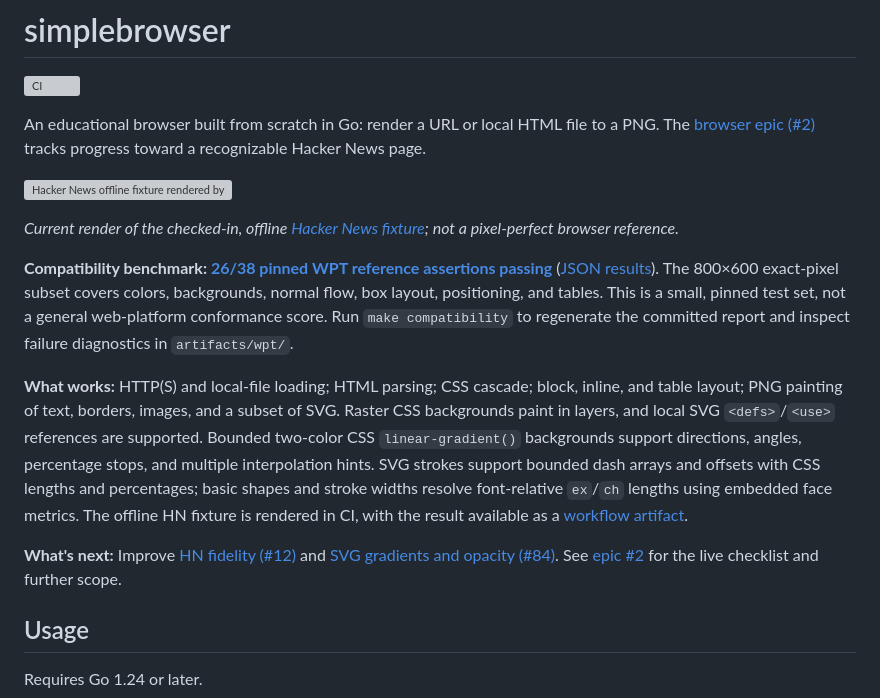
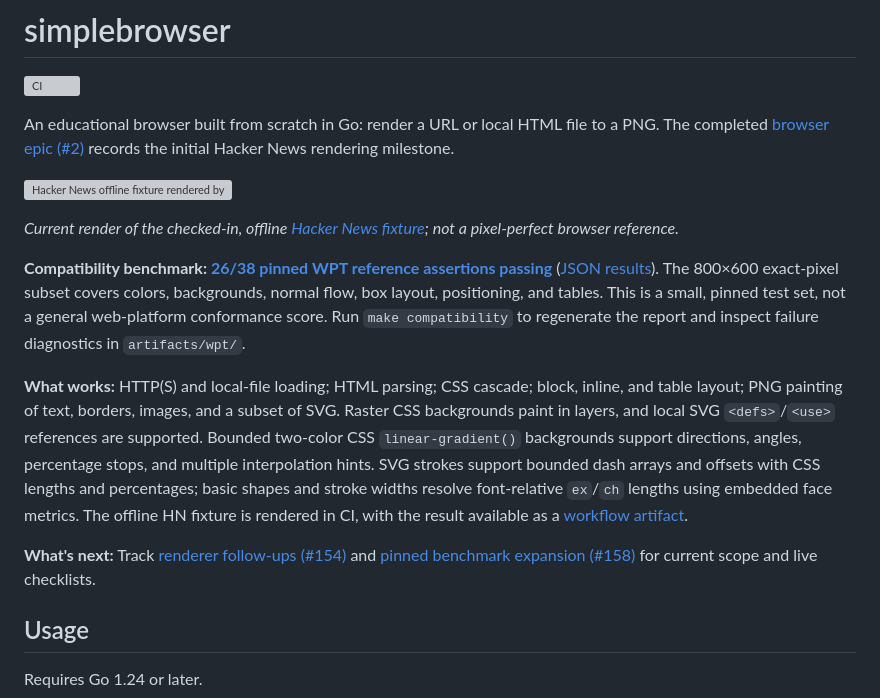
Before and after one commit to lukehoban/simplebrowser, a Markdown page: README.md, the part around the change. Drawn GitHub-style; grey boxes are pictures that could not be loaded.

Commit message:
Keep README first-screen project direction current with benchmark expansion

```diff
--- a/README.md
+++ b/README.md
@@ -3,8 +3,8 @@
 [![CI](https://github.com/lukehoban/simplebrowser/actions/workflows/ci.yml/badge.svg?branch=main)](https://github.com/lukehoban/simplebrowser/actions/workflows/ci.yml)
 
 An educational browser built from scratch in Go: render a URL or local HTML file
-to a PNG. The [browser epic (#2)](https://github.com/lukehoban/simplebrowser/issues/2)
-tracks progress toward a recognizable Hacker News page.
+to a PNG. The completed [browser epic (#2)](https://github.com/lukehoban/simplebrowser/issues/2)
+records the initial Hacker News rendering milestone.
 
 ![Hacker News offline fixture rendered by simplebrowser](docs/screenshots/hn-fixture.png)
 
@@ -13,10 +13,10 @@ not a pixel-perfect browser reference.*
 
 **Compatibility benchmark: [26/38 pinned WPT reference assertions passing](docs/compatibility.md)**
 ([JSON results](docs/compatibility.json)). The 800×600 exact-pixel subset covers
-colors, backgrounds, normal flow, box layout, positioning, and tables. This is a small, pinned test set,
-not a general web-platform conformance score. Run `make compatibility` to
-regenerate the committed report and inspect failure diagnostics in
-`artifacts/wpt/`.
+colors, backgrounds, normal flow, box layout, positioning, and tables. This is
+a small, pinned test set, not a general web-platform conformance score. Run
+`make compatibility` to regenerate the report and inspect failure diagnostics
+in `artifacts/wpt/`.
 
 **What works:** HTTP(S) and local-file loading; HTML parsing; CSS cascade; block,
 inline, and table layout; PNG painting of text, borders, images, and a subset of
@@ -29,10 +29,9 @@ and percentages; basic shapes and stroke widths resolve font-relative
 fixture is rendered in CI, with the result available as a
 [workflow artifact](https://github.com/lukehoban/simplebrowser/actions/workflows/ci.yml).
 
-**What's next:** Improve [HN fidelity (#12)](https://github.com/lukehoban/simplebrowser/issues/12)
-and [SVG gradients and opacity (#84)](https://github.com/lukehoban/simplebrowser/issues/84).
-See [epic #2](https://github.com/lukehoban/simplebrowser/issues/2) for the live
-checklist and further scope.
+**What's next:** Track [renderer follow-ups (#154)](https://github.com/lukehoban/simplebrowser/issues/154)
+and [pinned benchmark expansion (#158)](https://github.com/lukehoban/simplebrowser/issues/158)
+for current scope and live checklists.
 
 ## Usage
 
```
